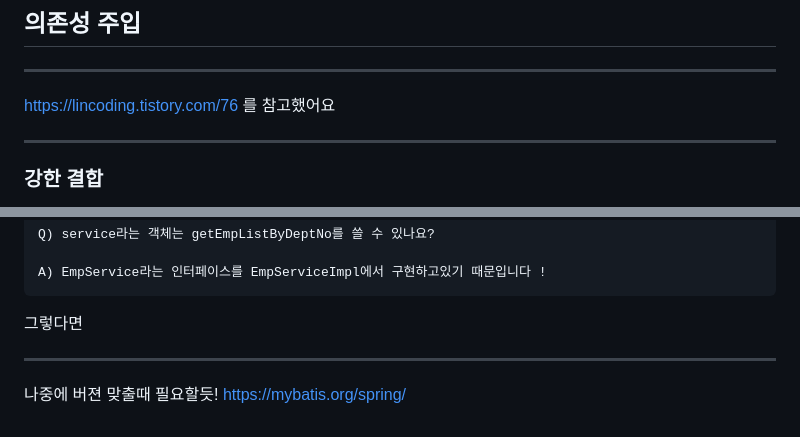
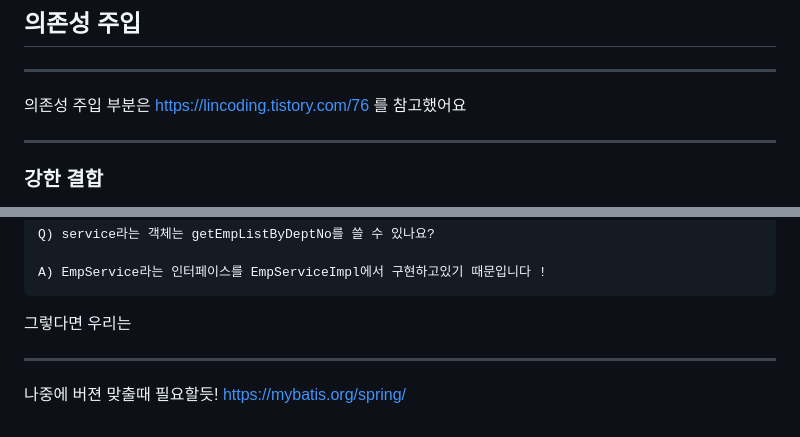
Before and after one commit to Joodori/Spring-training, a Markdown page: README.md, 2 parts joined by grey strips. GitHub-like rendering.

````diff
--- a/README.md
+++ b/README.md
@@ -8,8 +8,7 @@
 ---
 ## 의존성 주입
 ***
-
-<https://lincoding.tistory.com/76> 를 참고했어요
+의존성 주입 부분은 <https://lincoding.tistory.com/76> 를 참고했어요
 
 ***
 
@@ -208,7 +207,7 @@ Q) service라는 객체는 getEmpListByDeptNo를 쓸 수 있나요?
 
 A) EmpService라는 인터페이스를 EmpServiceImpl에서 구현하고있기 때문입니다 !
 ```
-그렇다면
+그렇다면 우리는
 
 
 
````
